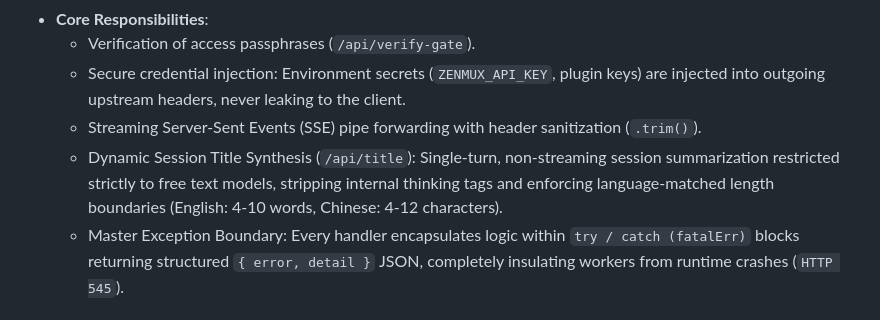
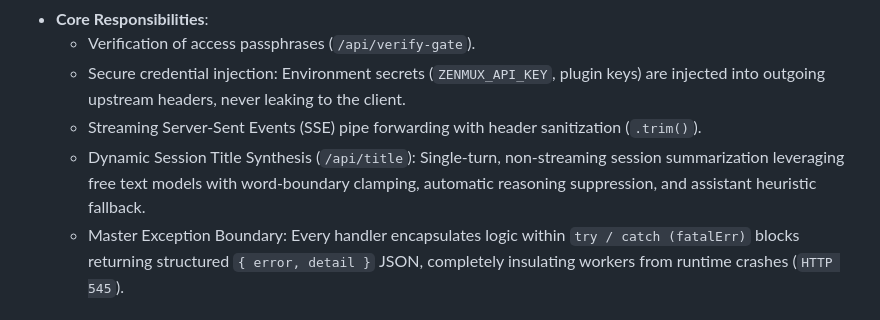
Before and after one commit to xinasuka/zenmux-chat, a Markdown page: design/arch.md, the part around one of its changes. Drawn GitHub-style.

Commit message:
docs(v2.22.6): update architecture topology with title synthesis gateway

```diff
--- a/design/arch.md
+++ b/design/arch.md
@@ -94,7 +95,7 @@ The deployment and compute topology is partitioned into two complementary server
   - Verification of access passphrases (`/api/verify-gate`).
   - Secure credential injection: Environment secrets (`ZENMUX_API_KEY`, plugin keys) are injected into outgoing upstream headers, never leaking to the client.
   - Streaming Server-Sent Events (SSE) pipe forwarding with header sanitization (`.trim()`).
-  - Dynamic Session Title Synthesis (`/api/title`): Single-turn, non-streaming session summarization restricted strictly to free text models, stripping internal thinking tags and enforcing language-matched length boundaries (English: 4-10 words, Chinese: 4-12 characters).
+  - Dynamic Session Title Synthesis (`/api/title`): Single-turn, non-streaming session summarization leveraging free text models with word-boundary clamping, automatic reasoning suppression, and assistant heuristic fallback.
   - Master Exception Boundary: Every handler encapsulates logic within `try / catch (fatalErr)` blocks returning structured `{ error, detail }` JSON, completely insulating workers from runtime crashes (`HTTP 545`).
 
 ### 3.2 Cloud Functions (`cloud-functions/`)
```
Also changed, not shown: other parts of design/arch.md (+1 -0 lines).
